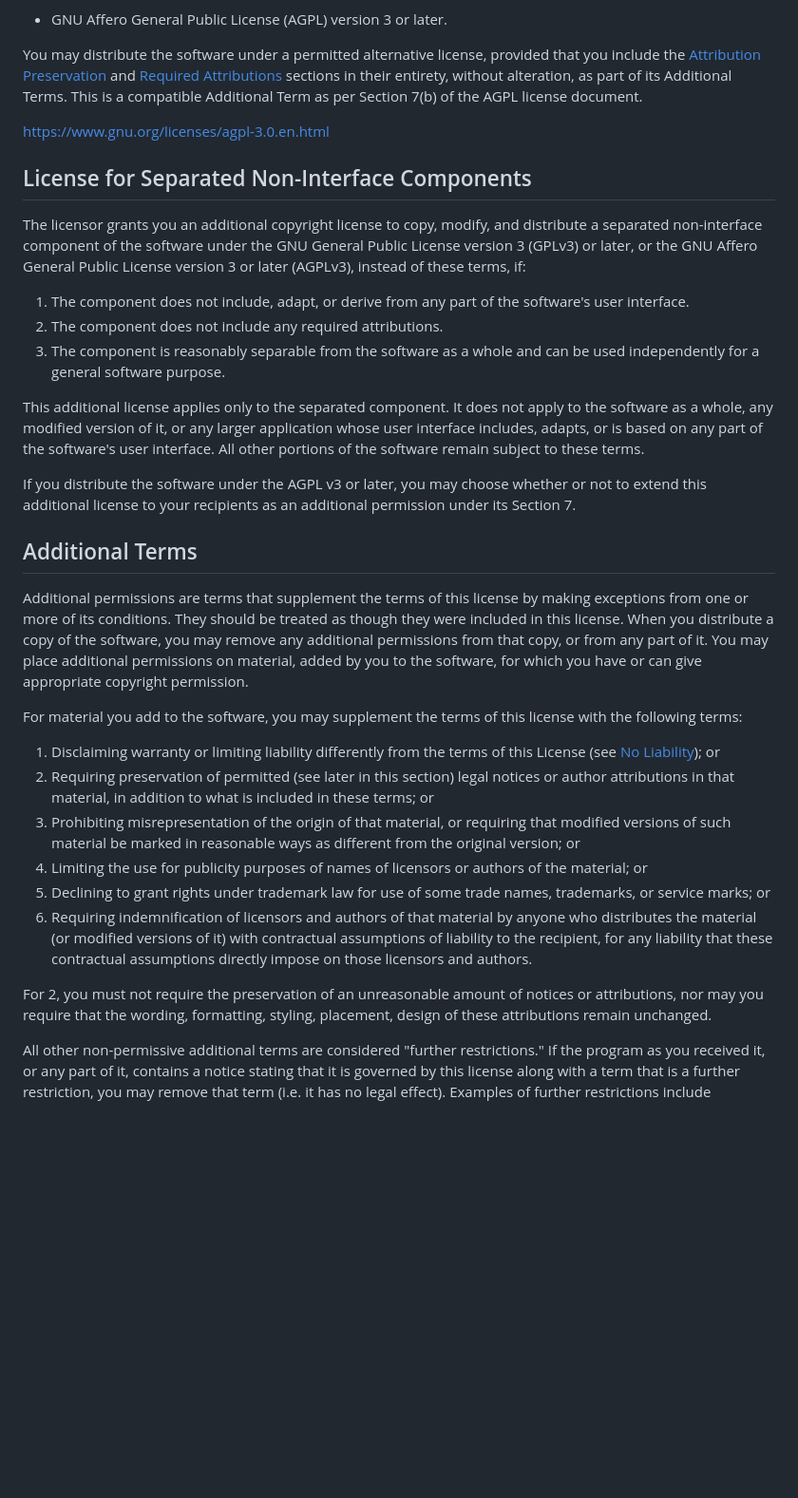
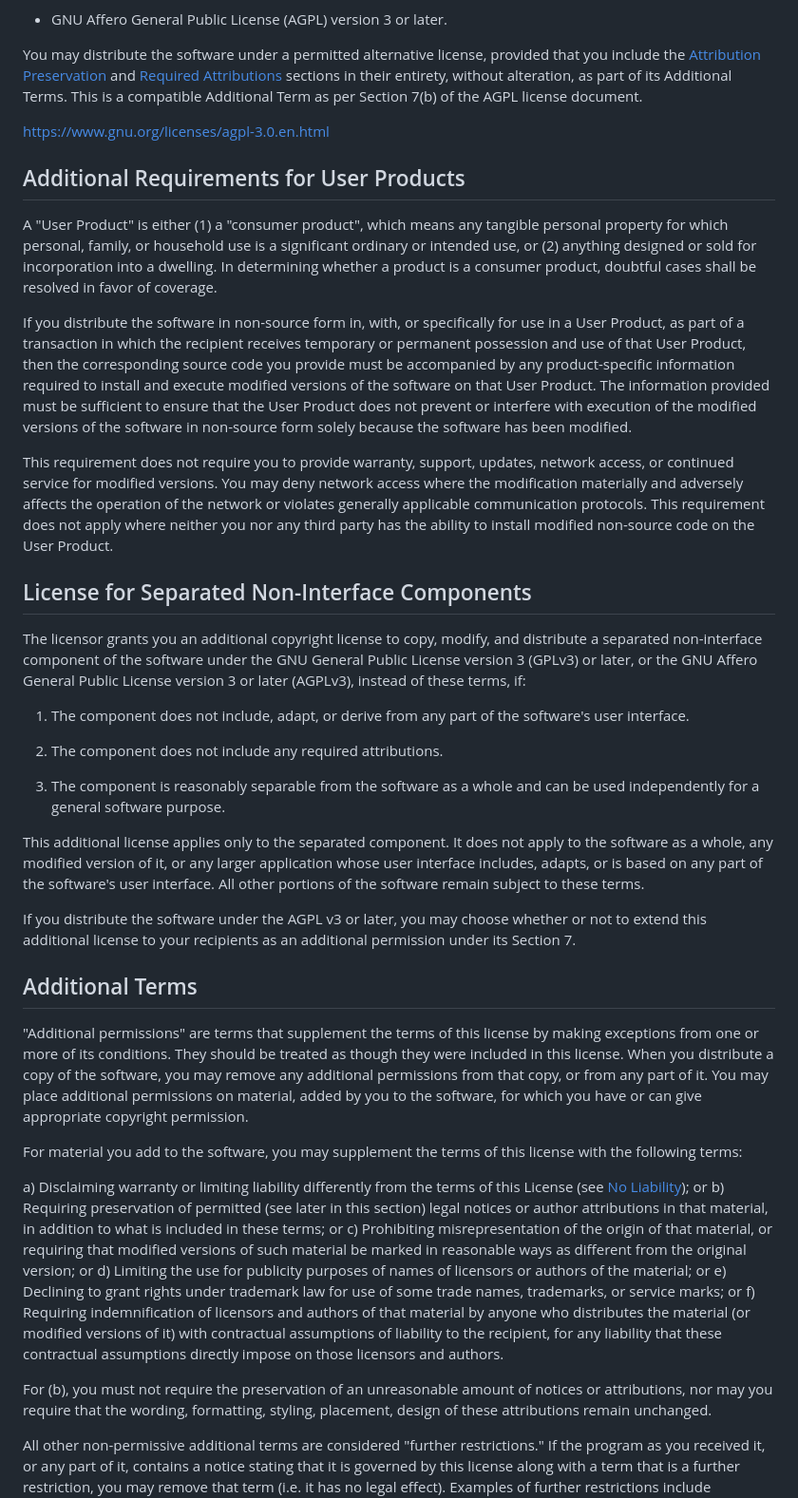
Before and after one commit to evelyn1006-1/homepage, a Markdown page: static/PEL-1.md, the part around one of its changes. Shown at 95% size. Rendered like a GitHub page; blank space fills up the shorter version.

Commit message:
License update

```diff
--- a/static/PEL-1.md
+++ b/static/PEL-1.md
@@ -195,6 +190,32 @@ Additional Term as per Section 7(b) of the AGPL license document.
 
 <https://www.gnu.org/licenses/agpl-3.0.en.html>
 
+## Additional Requirements for User Products
+
+A "User Product" is either (1) a "consumer product", which means any
+tangible personal property for which personal, family, or household use is
+a significant ordinary or intended use, or (2) anything designed or sold
+for incorporation into a dwelling. In determining whether a product is a
+consumer product, doubtful cases shall be resolved in favor of coverage.
+
+If you distribute the software in non-source form in, with, or specifically
+for use in a User Product, as part of a transaction in which the recipient
+receives temporary or permanent possession and use of that User Product,
+then the corresponding source code you provide must be accompanied by any
+product-specific information required to install and execute modified
+versions of the software on that User Product. The information provided
+must be sufficient to ensure that the User Product does not prevent or
+interfere with execution of the modified versions of the software in
+non-source form solely because the software has been modified.
+
+This requirement does not require you to provide warranty, support,
+updates, network access, or continued service for modified versions. You
+may deny network access where the modification materially and adversely
+affects the operation of the network or violates generally applicable
+communication protocols. This requirement does not apply where neither you
+nor any third party has the ability to install modified non-source code on
+the User Product.
+
 ## License for Separated Non-Interface Components
 
 The licensor grants you an additional copyright license to copy, modify,
@@ -203,11 +224,11 @@ the GNU General Public License version 3 (GPLv3) or later, or the GNU
 Affero General Public License version 3 or later (AGPLv3), instead of these
 terms, if:
 
-1. The component does not include, adapt, or derive from any part of the
-   software's user interface.
+1. The component does not include, adapt, or derive from any part of the software's user interface.
+
 2. The component does not include any required attributions.
-3. The component is reasonably separable from the software as a whole and
-   can be used independently for a general software purpose.
+
+3. The component is reasonably separable from the software as a whole and can be used independently for a general software purpose.
 
 This additional license applies only to the separated component. It does
 not apply to the software as a whole, any modified version of it, or any
@@ -221,36 +242,33 @@ additional permission under its Section 7.
 
 ## Additional Terms
 
-Additional permissions are terms that supplement the terms of this license
-by making exceptions from one or more of its conditions. They should be
-treated as though they were included in this license. When you distribute a
-copy of the software, you may remove any additional permissions from that
-copy, or from any part of it. You may place additional permissions on
-material, added by you to the software, for which you have or can give
-appropriate copyright permission.
+"Additional permissions" are terms that supplement the terms of this
+license by making exceptions from one or more of its conditions. They
+should be treated as though they were included in this license. When you
+distribute a copy of the software, you may remove any additional
+permissions from that copy, or from any part of it. You may place
+additional permissions on material, added by you to the software, for which
+you have or can give appropriate copyright permission.
 
 For material you add to the software, you may supplement the terms of this
 license with the following terms:
 
-1. Disclaiming warranty or limiting liability differently from the terms of
-   this License (see [No Liability](#no-liability)); or
-2. Requiring preservation of permitted (see later in this section) legal
-   notices or author attributions in that material, in addition to what is
-   included in these terms; or
-3. Prohibiting misrepresentation of the origin of that material, or
-   requiring that modified versions of such material be marked in
-   reasonable ways as different from the original version; or
-4. Limiting the use for publicity purposes of names of licensors or authors
-   of the material; or
-5. Declining to grant rights under trademark law for use of some trade
-   names, trademarks, or service marks; or
-6. Requiring indemnification of licensors and authors of that material by
-   anyone who distributes the material (or modified versions of it) with
-   contractual assumptions of liability to the recipient, for any liability
-   that these contractual assumptions directly impose on those licensors
-   and authors.
+a) Disclaiming warranty or limiting liability differently from the terms of
+this License (see [No Liability](#no-liability)); or b) Requiring
+preservation of permitted (see later in this section) legal notices or
+author attributions in that material, in addition to what is included in
+these terms; or c) Prohibiting misrepresentation of the origin of that
+material, or requiring that modified versions of such material be marked in
+reasonable ways as different from the original version; or d) Limiting the
+use for publicity purposes of names of licensors or authors of the
+material; or e) Declining to grant rights under trademark law for use of
+some trade names, trademarks, or service marks; or f) Requiring
+indemnification of licensors and authors of that material by anyone who
+distributes the material (or modified versions of it) with contractual
+assumptions of liability to the recipient, for any liability that these
+contractual assumptions directly impose on those licensors and authors.
 
-For 2, you must not require the preservation of an unreasonable amount of
+For (b), you must not require the preservation of an unreasonable amount of
 notices or attributions, nor may you require that the wording, formatting,
 styling, placement, design of these attributions remain unchanged.
 
```
Also changed, not shown: other parts of static/PEL-1.md (+4 -9 lines).
